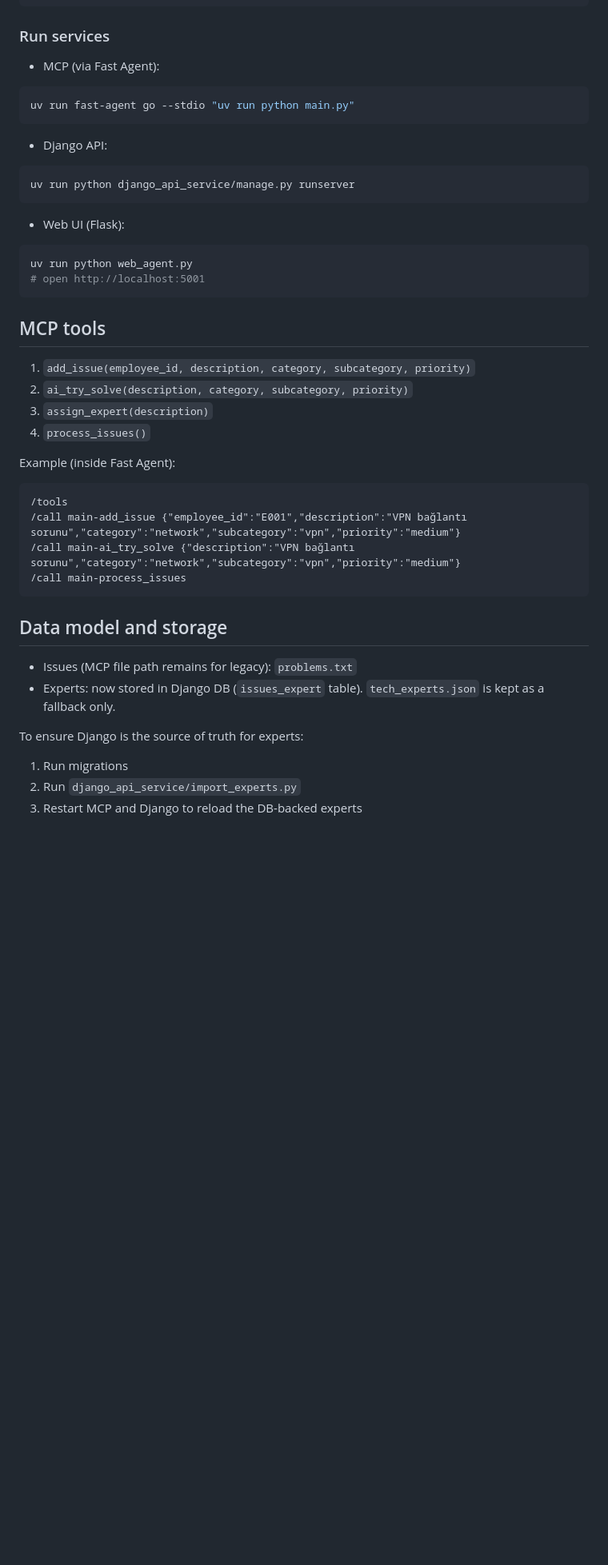
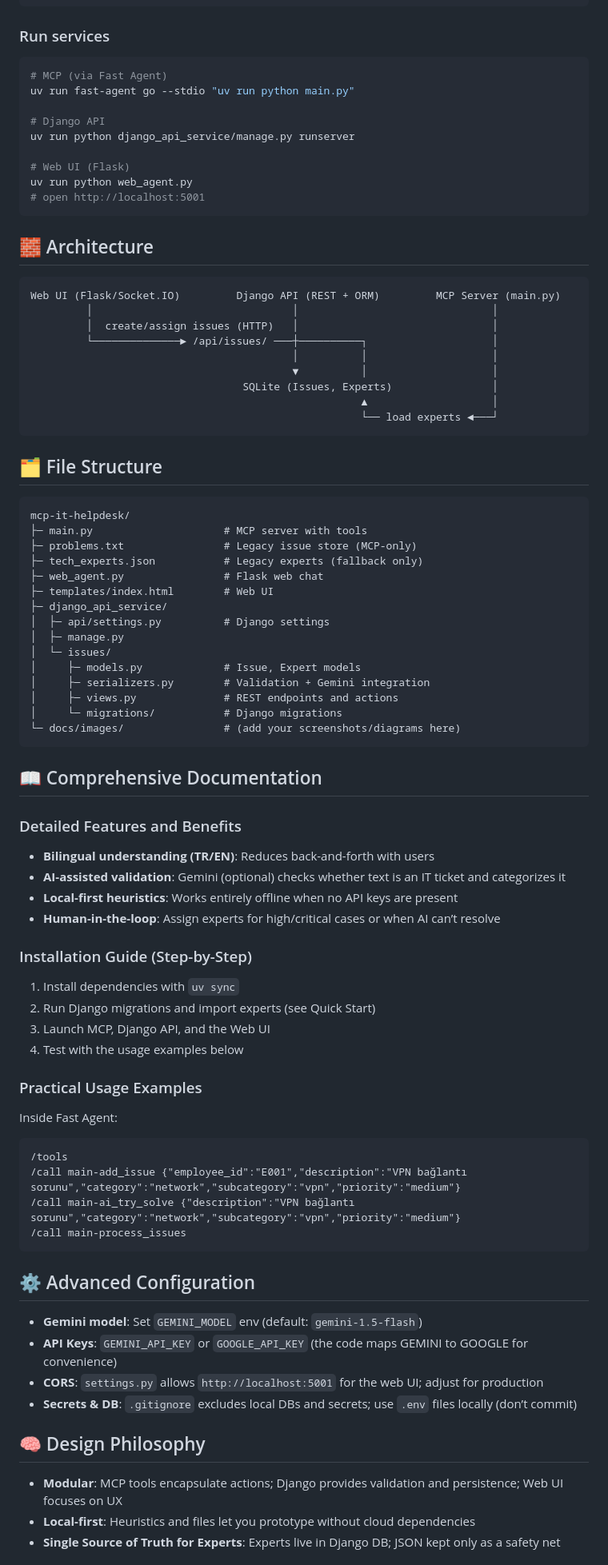
Before and after one commit to minasenel/mcp-it-helpdesk, a Markdown page: README.md, the part around one of its changes. Shown at 80% size. Drawn GitHub-style; blank space fills up the shorter version.

Commit message:
update readme again

````diff
--- a/README.md
+++ b/README.md
@@ -44,27 +72,68 @@ uv run python import_experts.py  # imports tech_experts.json into DB
 ```
 
 ### Run services
-- MCP (via Fast Agent):
 ```bash
+# MCP (via Fast Agent)
 uv run fast-agent go --stdio "uv run python main.py"
-```
-- Django API:
-```bash
+
+# Django API
 uv run python django_api_service/manage.py runserver
-```
-- Web UI (Flask):
-```bash
+
+# Web UI (Flask)
 uv run python web_agent.py
 # open http://localhost:5001
 ```
 
-## MCP tools
-1. `add_issue(employee_id, description, category, subcategory, priority)`
-2. `ai_try_solve(description, category, subcategory, priority)`
-3. `assign_expert(description)`
-4. `process_issues()`
+## 🧱 Architecture
 
-Example (inside Fast Agent):
+```
+Web UI (Flask/Socket.IO)         Django API (REST + ORM)         MCP Server (main.py)
+         │                                │                               │
+         │  create/assign issues (HTTP)   │                               │
+         └──────────────► /api/issues/ ───┼──────────┐                    │
+                                          │          │                    │
+                                          ▼          │                    │
+                                  SQLite (Issues, Experts)                │
+                                                     ▲                    │
+                                                     └── load experts ◄───┘
+```
+
+## 🗂️ File Structure
+
+```
+mcp-it-helpdesk/
+├─ main.py                     # MCP server with tools
+├─ problems.txt                # Legacy issue store (MCP-only)
+├─ tech_experts.json           # Legacy experts (fallback only)
+├─ web_agent.py                # Flask web chat
+├─ templates/index.html        # Web UI
+├─ django_api_service/
+│  ├─ api/settings.py          # Django settings
+│  ├─ manage.py
+│  └─ issues/
+│     ├─ models.py             # Issue, Expert models
+│     ├─ serializers.py        # Validation + Gemini integration
+│     ├─ views.py              # REST endpoints and actions
+│     └─ migrations/           # Django migrations
+└─ docs/images/                # (add your screenshots/diagrams here)
+```
+
+## 📖 Comprehensive Documentation
+
+### Detailed Features and Benefits
+- **Bilingual understanding (TR/EN)**: Reduces back-and-forth with users
+- **AI-assisted validation**: Gemini (optional) checks whether text is an IT ticket and categorizes it
+- **Local-first heuristics**: Works entirely offline when no API keys are present
+- **Human-in-the-loop**: Assign experts for high/critical cases or when AI can’t resolve
+
+### Installation Guide (Step-by-Step)
+1. Install dependencies with `uv sync`
+2. Run Django migrations and import experts (see Quick Start)
+3. Launch MCP, Django API, and the Web UI
+4. Test with the usage examples below
+
+### Practical Usage Examples
+Inside Fast Agent:
 ```
 /tools
 /call main-add_issue {"employee_id":"E001","description":"VPN bağlantı sorunu","category":"network","subcategory":"vpn","priority":"medium"}
@@ -72,12 +141,14 @@ Example (inside Fast Agent):
 /call main-process_issues
 ```
 
-## Data model and storage
-- Issues (MCP file path remains for legacy): `problems.txt`
-- Experts: now stored in Django DB (`issues_expert` table). `tech_experts.json` is kept as a fallback only.
+## ⚙️ Advanced Configuration
+- **Gemini model**: Set `GEMINI_MODEL` env (default: `gemini-1.5-flash`)
+- **API Keys**: `GEMINI_API_KEY` or `GOOGLE_API_KEY` (the code maps GEMINI to GOOGLE for convenience)
+- **CORS**: `settings.py` allows `http://localhost:5001` for the web UI; adjust for production
+- **Secrets & DB**: `.gitignore` excludes local DBs and secrets; use `.env` files locally (don’t commit)
 
-To ensure Django is the source of truth for experts:
-1) Run migrations
-2) Run `django_api_service/import_experts.py`
-3) Restart MCP and Django to reload the DB-backed experts
+## 🧠 Design Philosophy
+- **Modular**: MCP tools encapsulate actions; Django provides validation and persistence; Web UI focuses on UX
+- **Local-first**: Heuristics and files let you prototype without cloud dependencies
+- **Single Source of Truth for Experts**: Experts live in Django DB; JSON kept only as a safety net
 
````
Also changed, not shown: other parts of README.md (+56 -46 lines).
